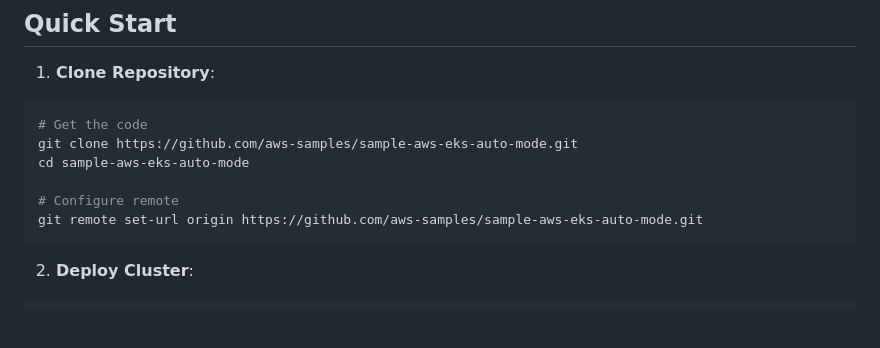
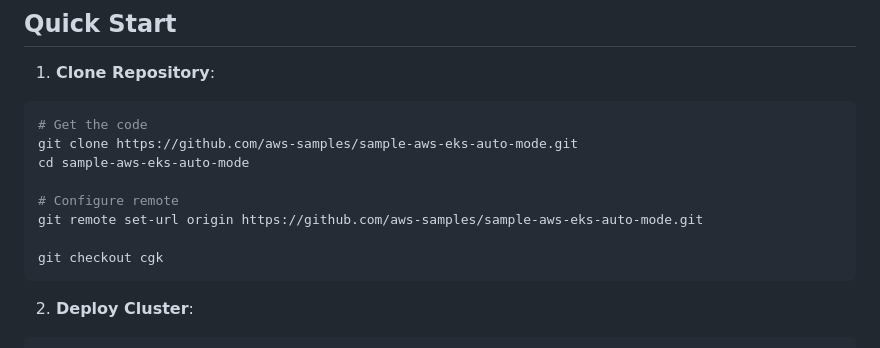
Before and after one commit to ooiyeefei/sample-aws-eks-auto-mode, a Markdown page: README.md, the part around the change. Rendered like a GitHub page; blank space fills up the shorter version.

Commit message:
Add checkout to readme to change branch

````diff
--- a/README.md
+++ b/README.md
@@ -50,6 +50,8 @@ cd sample-aws-eks-auto-mode
 
 # Configure remote
 git remote set-url origin https://github.com/aws-samples/sample-aws-eks-auto-mode.git
+
+git checkout cgk
 ```
 
 2. **Deploy Cluster**:
````
